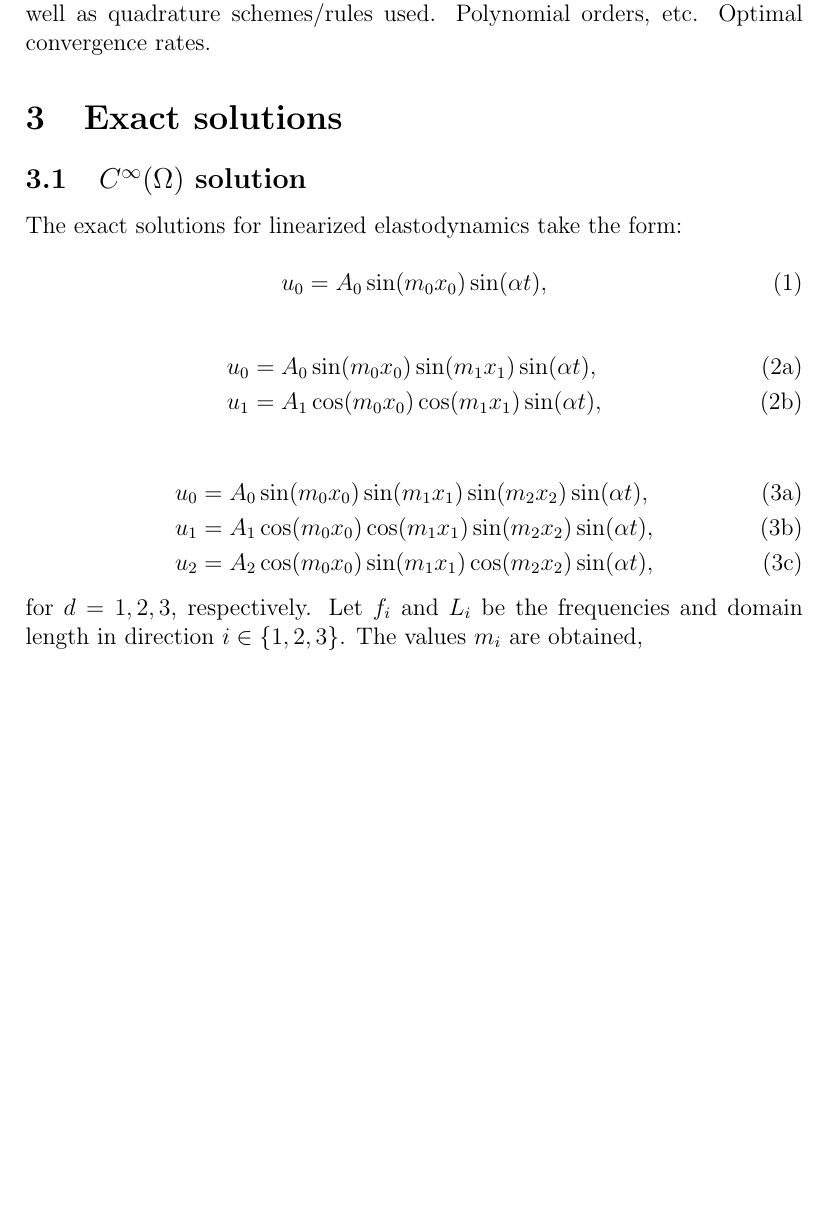
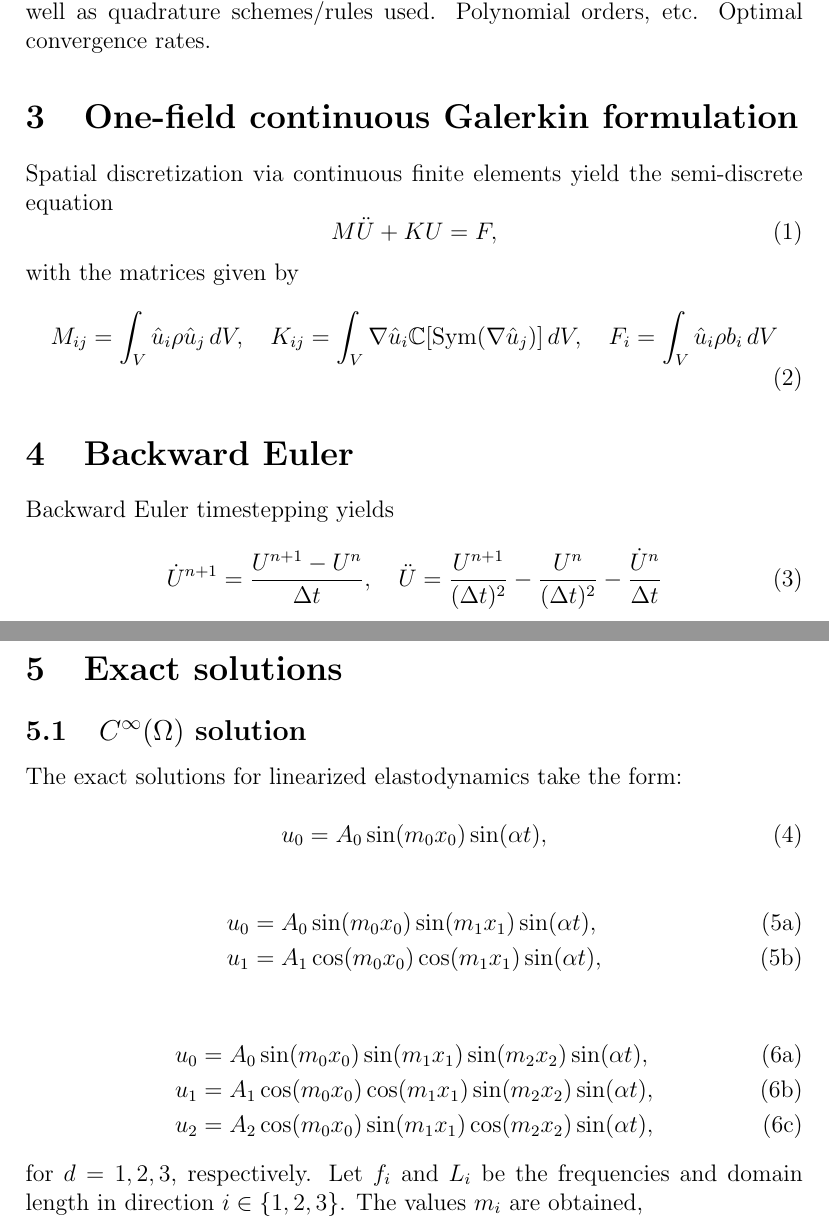
Before and after one commit to scttmllr/ElastodynamicsComparison, a LaTeX document (ed_comp.tex): part of page 2 of 4 before the commit and two parts of pages 2 and 3 of 5 after it, the two joined at a grey line, cut so that both start at the same text, the shorter picture padded with empty space. Compiled offline with pdfLaTeX.

Commit message:
Updating and renaming document

```diff
--- a/exactSolution.tex
+++ b/ed_comp.tex
@@ -8,7 +8,51 @@
 %\setlength{\oddsidemargin}{0in}
 %\setlength{\evensidemargin}{0in}
 
-\usepackage{amsmath}
+
+\usepackage{amssymb,amsmath}
+
+%%%%%%%%%%%%%%%%%%%%%%%%%%%%%%%%%%%%
+%   User defined commands   %
+%%%%%%%%%%%%%%%%%%%%%%%%%%%%%%%%%%%%
+\newtheorem{problem}{Problem}  %%
+
+\newcommand{\tns}[1]{\ensuremath{\mathbf{#1}}} %tensor (rank 2)
+\newcommand{\bv}[1]{\ensuremath{\mathbf{#1}}} %bold vector
+\newcommand{\transpose}[1]{\ensuremath{{#1}^{\text{T}}}} % Transpose
+\newcommand{\inverse}[1]{\ensuremath{{#1}^{-1}}} % Inverse
+\newcommand{\invtrans}[1]{\ensuremath{{#1}^{-\text{T}}}} % Inverse transpose
+\newcommand{\Lin}{\ensuremath{\mathrm{Lin}}} % Lin
+\newcommand{\Orth}{\ensuremath{\mathrm{Orth}}} % Orth
+\newcommand{\Sym}{\ensuremath{\mathrm{Sym}}} % sym
+\newcommand{\trace}{\ensuremath{\mathrm{tr}}} % trace
+
+\newcommand{\ldiv}{\ensuremath{\mathrm{div \,}}} % div (lower case div)
+\newcommand{\curl}{\ensuremath{\mathrm{curl \,}}} % curl
+\newcommand{\grad}{\ensuremath{\mathrm{grad\,}}} % curl
+\newcommand{\e}{\ensuremath{\mathrm{e}}} % Exponential
+
+\newcommand{\bdiv}{\ensuremath{\mathrm{Div \,}}} % Div
+\newcommand{\Grad}{\ensuremath{\mathrm{Grad\,}}} % Grad
+%%%%%%%%%%%%%%%%%%%%%%%%%%%%%%%
+
+%%%%%%%%%%%%%%%%%%%%%%%%%%%%
+% Weak formulation operators
+%%%%%%%%%%%%%%%%%%%%%%%%%%%%
+\newcommand{\wt}[1]{\hat{#1}}
+\newcommand{\dV}{\mathrm{dV}}
+\newcommand{\dS}{\mathrm{dS}}
+\newcommand{\dQ}{\partial \mathcal{Q}}
+
+%%%%%%%%%%%%%%%%%%%%%%%%%%%%
+% \lj: left jump operator 			%
+% \rj: right jump operator 			%
+\newcommand{\lj}{\left[ \negthinspace \left[ } 		%
+\newcommand{\rj}{\right] \negthinspace \right]} 	%
+% \la: left average operator 			%
+% \ra: right average operator 		%
+\newcommand{\la}{\langle \negthickspace \langle} %
+\newcommand{\ra}{\rangle \negthickspace \rangle} 	%
+%%%%%%%%%%%%%%%%%%%%%%%%%%%%
 
 
 \newcommand{\CS}{c_{\text s}}
@@ -76,9 +120,41 @@ as well as quadrature schemes/rules used.  Polynomial orders, etc.
 Optimal convergence rates.
 
 
-%%%%%%%%%%%%%%%%%%%%%%%%%%%%%%%%%%%%%%%%%%%%%%%%%%%%%%%%%%%%%%%%
+%%%%%%%%%%%%%%%%%%%%%%%%%%%%%%%%%%%%%%%%%%%%%%%
+% One field CG
+%%%%%%%%%%%%%%%%%%%%%%%%%%%%%%%%%%%%%%%%%%%%%%%
+\section{One-field continuous Galerkin formulation}
+
+Spatial discretization via continuous finite elements yield the semi-discrete equation
+\begin{equation}
+M \ddot{U} + K U  = F,
+\end{equation}
+with the matrices given by
+\begin{equation}
+M_{ij} = \int_V \hat{u}_i \rho \hat{u}_j \, dV,
+\quad
+K_{ij} = \int_V \nabla \hat{u}_i \mathbb{C} [\Sym(\nabla \hat{u}_j)] \, dV,
+\quad
+F_i = \int_V  \hat{u}_i \rho b_i \, dV
+\end{equation}
+
+
+%%%%%%%%%%%%%%%%%%%%%%%%%%%%%%%%%%%%%%%%%%%%%%%
+% Backward Euler
+%%%%%%%%%%%%%%%%%%%%%%%%%%%%%%%%%%%%%%%%%%%%%%%
+\section{Backward Euler}
+
+Backward Euler timestepping yields
+\begin{equation}
+\dot{U}^{n+1} = \frac{U^{n+1} - U^n}{\Delta t},
+\quad
+\ddot{U} = \frac{U^{n+1}}{(\Delta t)^2} - \frac{U^n}{(\Delta t)^2} - \frac{\dot{U}^n}{\Delta t}
+\end{equation}
+
+
+%%%%%%%%%%%%%%%%%%%%%%%%%%%%%%%%%%%%%%%%%%%%%%%
 % Exact solutions
-%%%%%%%%%%%%%%%%%%%%%%%%%%%%%%%%%%%%%%%%%%%%%%%%%%%%%%%%%%%%%%%%
+%%%%%%%%%%%%%%%%%%%%%%%%%%%%%%%%%%%%%%%%%%%%%%%
 \section{Exact solutions}
 
 
```
Also changed, not shown: ed_comp.pdf (added), exactSolution.pdf (deleted), ed_comp.tex (12 more changed lines).
